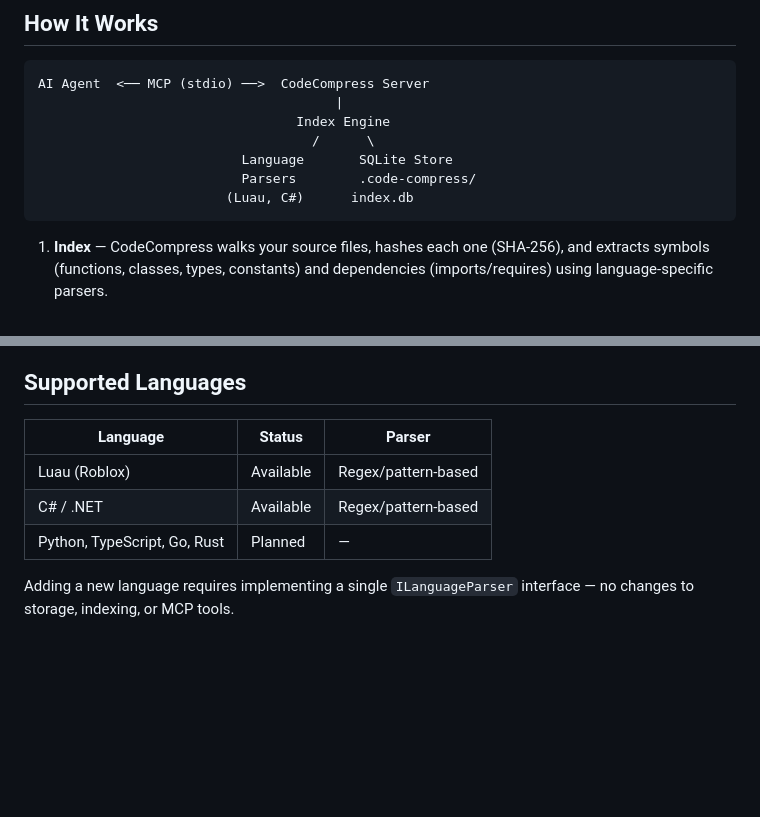
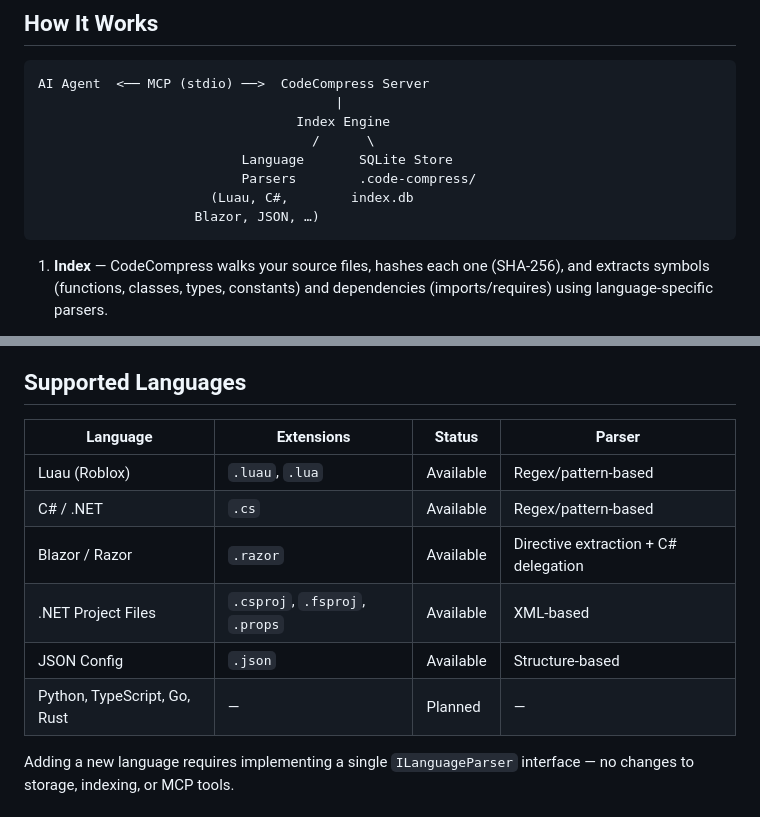
Before and after one commit to MCrank/code-compress, a Markdown page: README.md, 2 parts joined by grey strips. GitHub-like rendering; blank space fills up the shorter version.

Commit message:
docs: update README supported languages table with all available parsers
Add Blazor/Razor, .NET Project Files, and JSON Config to the supported
languages table. Add file extensions column. Update architecture diagram.

Co-Authored-By: Claude Opus 4.6 <noreply@anthropic.com>

````diff
--- a/README.md
+++ b/README.md
@@ -144,7 +144,8 @@ AI Agent  <── MCP (stdio) ──>  CodeCompress Server
                                    /      \
                           Language       SQLite Store
                           Parsers        .code-compress/
-                        (Luau, C#)      index.db
+                      (Luau, C#,        index.db
+                    Blazor, JSON, …)
 ```
 
 1. **Index** — CodeCompress walks your source files, hashes each one (SHA-256), and extracts symbols (functions, classes, types, constants) and dependencies (imports/requires) using language-specific parsers.
@@ -251,11 +252,14 @@ The `stop_server` tool provides on-demand shutdown — useful for releasing DLL/
 
 ## Supported Languages
 
-| Language | Status | Parser |
-|----------|--------|--------|
-| Luau (Roblox) | Available | Regex/pattern-based |
-| C# / .NET | Available | Regex/pattern-based |
-| Python, TypeScript, Go, Rust | Planned | — |
+| Language | Extensions | Status | Parser |
+|----------|------------|--------|--------|
+| Luau (Roblox) | `.luau`, `.lua` | Available | Regex/pattern-based |
+| C# / .NET | `.cs` | Available | Regex/pattern-based |
+| Blazor / Razor | `.razor` | Available | Directive extraction + C# delegation |
+| .NET Project Files | `.csproj`, `.fsproj`, `.props` | Available | XML-based |
+| JSON Config | `.json` | Available | Structure-based |
+| Python, TypeScript, Go, Rust | — | Planned | — |
 
 Adding a new language requires implementing a single `ILanguageParser` interface — no changes to storage, indexing, or MCP tools.
 
````
